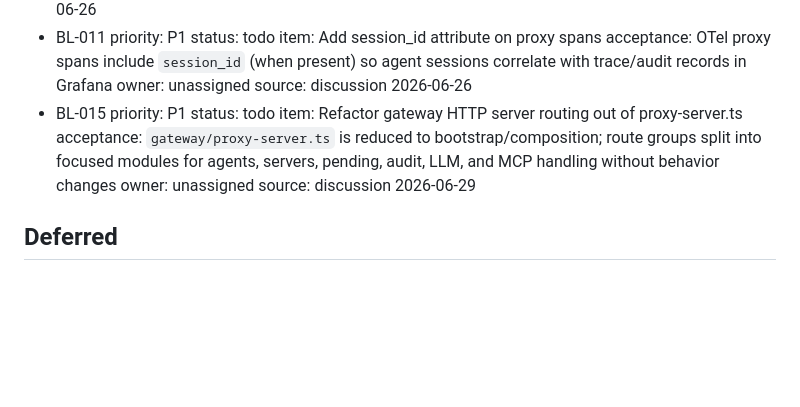
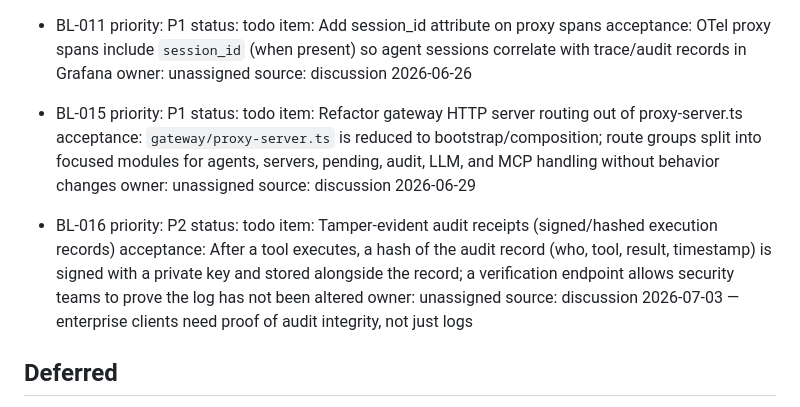
Before and after one commit to peterkrentel/mcp-tool-guard, a Markdown page: backlog.md, the part around the change. Drawn GitHub-style; blank space fills up the shorter version.

Commit message:
docs(backlog): add BL-016 tamper-evident audit receipts

```diff
--- a/backlog.md
+++ b/backlog.md
@@ -94,6 +94,14 @@ Use this file for planning and execution status. Keep shipped history in [CHANGE
   owner: unassigned
   source: discussion 2026-06-29
 
+- BL-016
+  priority: P2
+  status: todo
+  item: Tamper-evident audit receipts (signed/hashed execution records)
+  acceptance: After a tool executes, a hash of the audit record (who, tool, result, timestamp) is signed with a private key and stored alongside the record; a verification endpoint allows security teams to prove the log has not been altered
+  owner: unassigned
+  source: discussion 2026-07-03 — enterprise clients need proof of audit integrity, not just logs
+
 ## Deferred
 
 - BL-008
```
Also changed, not shown: CHANGELOG.md (+2 -0 lines).
